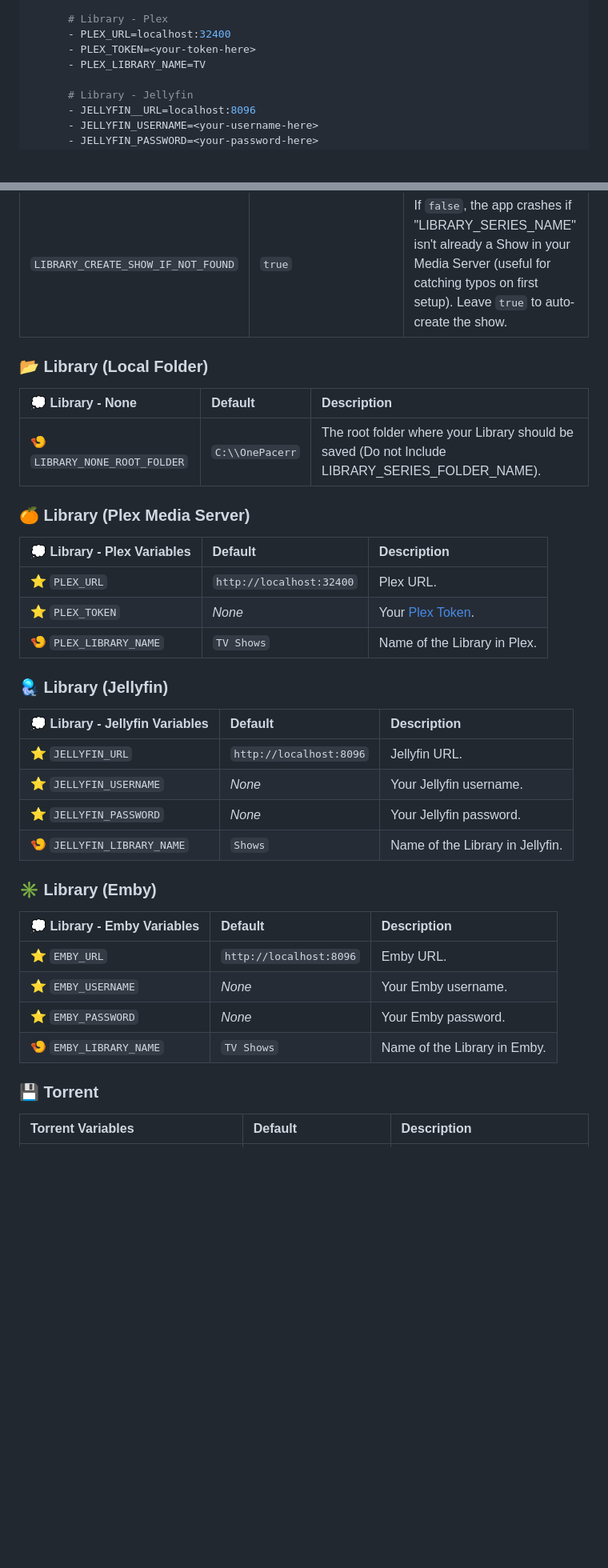
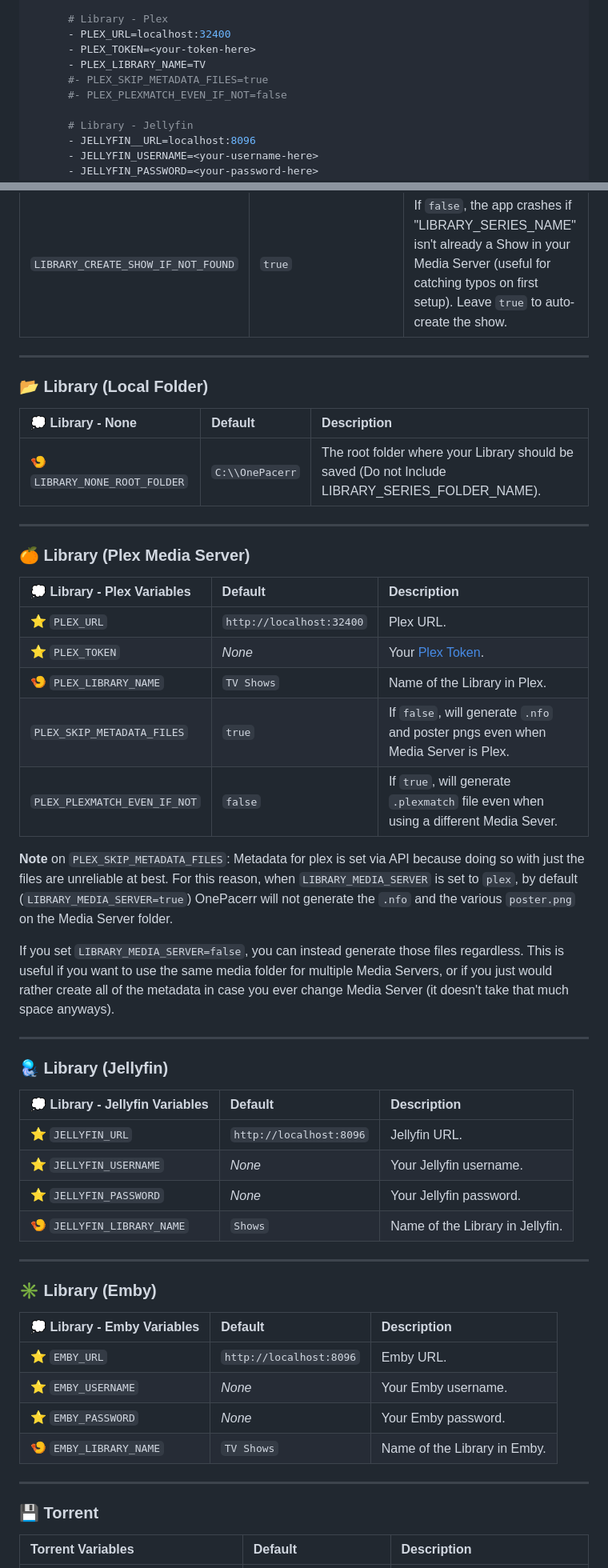
Before and after one commit to eltharynd/OnePacerr, a Markdown page: README.md, 2 parts joined by grey strips. Shown at 80% size. Drawn GitHub-style; blank space fills up the shorter version.

Commit message:
more control over metadata files

```diff
--- a/README.md
+++ b/README.md
@@ -197,6 +197,8 @@ services:
       - PLEX_URL=localhost:32400
       - PLEX_TOKEN=<your-token-here>
       - PLEX_LIBRARY_NAME=TV
+      #- PLEX_SKIP_METADATA_FILES=true
+      #- PLEX_PLEXMATCH_EVEN_IF_NOT=false
 
       # Library - Jellyfin
       - JELLYFIN__URL=localhost:8096
@@ -343,11 +347,15 @@ In order for an episode to be processed/downloaded/updated, it has to match BOTH
 | `LIBRARY_FILENAME_FORMAT` | `{SERIES_NAME} - S{ARC}E{EPISODE} - {TITLE}.mkv` | Overrides the filename each file should have, `{SERIES_NAME}`, `{ARC}`, `{EPISODE}` and `{TITLE}` will be replaced with values. `.mkv` automatically added if not specified. |
 | `LIBRARY_CREATE_SHOW_IF_NOT_FOUND` | `true` | If `false`, the app crashes if "LIBRARY_SERIES_NAME" isn't already a Show in your Media Server (useful for catching typos on first setup). Leave `true` to auto-create the show. |
 
+---
+
 ### 📂 Library (Local Folder)
 
 | 💭 Library - None | Default | Description |
 | :--- | :--- | :--- |
 | 🍤 `LIBRARY_NONE_ROOT_FOLDER` | `C:\\OnePacerr` | The root folder where your Library should be saved (Do not Include LIBRARY_SERIES_FOLDER_NAME). |
+
+---
 
 ### 🍊 Library (Plex Media Server)
 
@@ -356,6 +364,14 @@ In order for an episode to be processed/downloaded/updated, it has to match BOTH
 | ⭐ `PLEX_URL` | `http://localhost:32400` | Plex URL. |
 | ⭐ `PLEX_TOKEN` | _None_ | Your [Plex Token](https://support.plex.tv/articles/204059436-finding-an-authentication-token-x-plex-token/). |
 | 🍤 `PLEX_LIBRARY_NAME` | `TV Shows` | Name of the Library in Plex. |
+| `PLEX_SKIP_METADATA_FILES` | `true` | If `false`, will generate `.nfo` and poster pngs even when Media Server is Plex. |
+| `PLEX_PLEXMATCH_EVEN_IF_NOT` | `false` | If `true`, will generate `.plexmatch` file even when using a different Media Sever. |
+
+**Note** on `PLEX_SKIP_METADATA_FILES`: Metadata for plex is set via API because doing so with just the files are unreliable at best. For this reason, when `LIBRARY_MEDIA_SERVER` is set to `plex`, by default (`LIBRARY_MEDIA_SERVER=true`) OnePacerr will not generate the `.nfo` and the various `poster.png` on the Media Server folder.
+
+If you set `LIBRARY_MEDIA_SERVER=false`, you can instead generate those files regardless. This is useful if you want to use the same media folder for multiple Media Servers, or if you just would rather create all of the metadata in case you ever change Media Server (it doesn't take that much space anyways).
+
+---
 
 ### 🪼 Library (Jellyfin)
 
@@ -366,6 +382,8 @@ In order for an episode to be processed/downloaded/updated, it has to match BOTH
 | ⭐ `JELLYFIN_PASSWORD` | _None_ | Your Jellyfin password. |
 | 🍤 `JELLYFIN_LIBRARY_NAME` | `Shows` | Name of the Library in Jellyfin. |
 
+---
+
 ### ✳️ Library (Emby)
 
 | 💭 Library - Emby Variables | Default | Description |
@@ -374,6 +392,8 @@ In order for an episode to be processed/downloaded/updated, it has to match BOTH
 | ⭐ `EMBY_USERNAME` | _None_ | Your Emby username. |
 | ⭐ `EMBY_PASSWORD` | _None_ | Your Emby password. |
 | 🍤 `EMBY_LIBRARY_NAME` | `TV Shows` | Name of the Library in Emby. |
+
+---
 
 ### 💾 Torrent
 
```
Also changed, not shown: other parts of README.md (+8 -0 lines), docs/media_servers/emby.png (added), docs/media_servers/jellyfin.png, docs/media_servers/plex.png, 3 other files.
